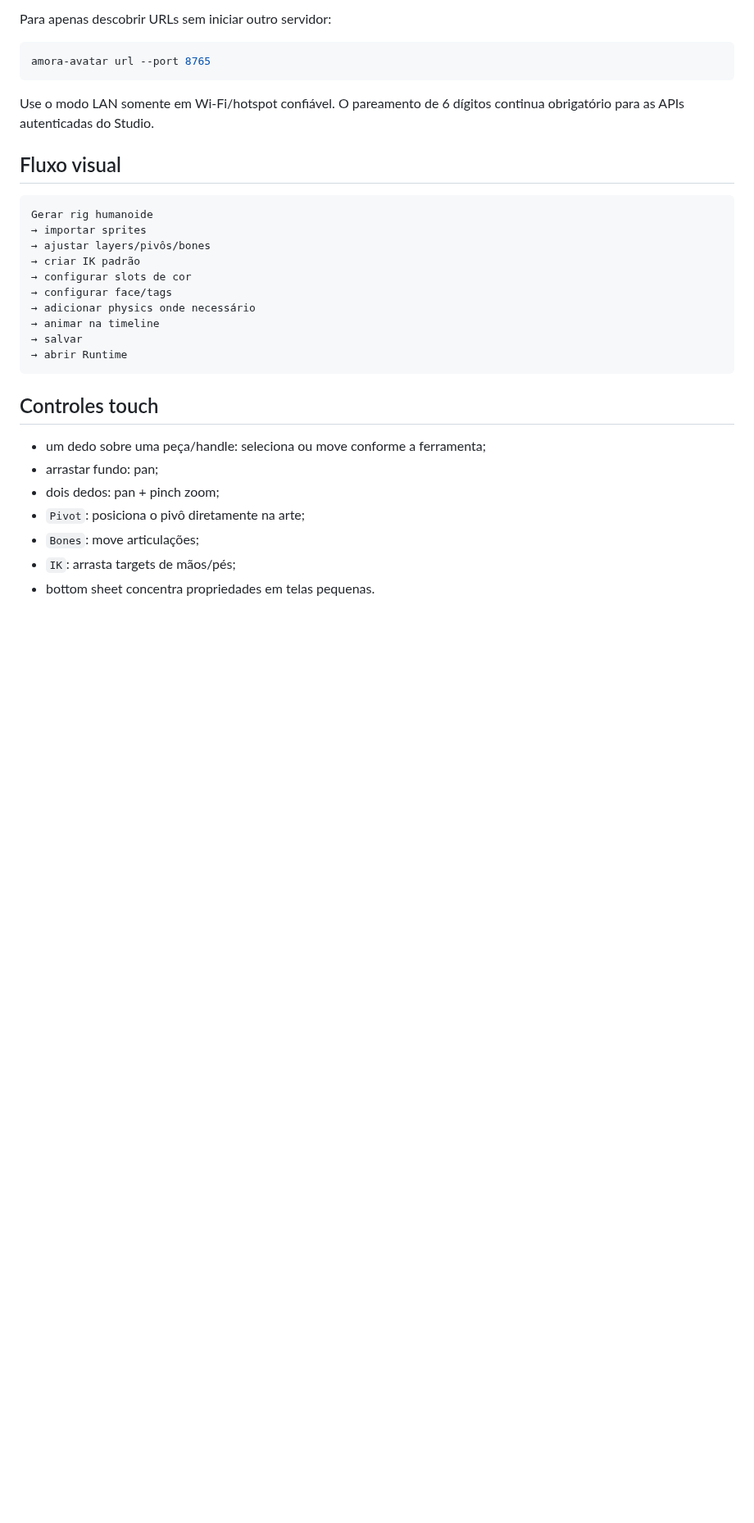
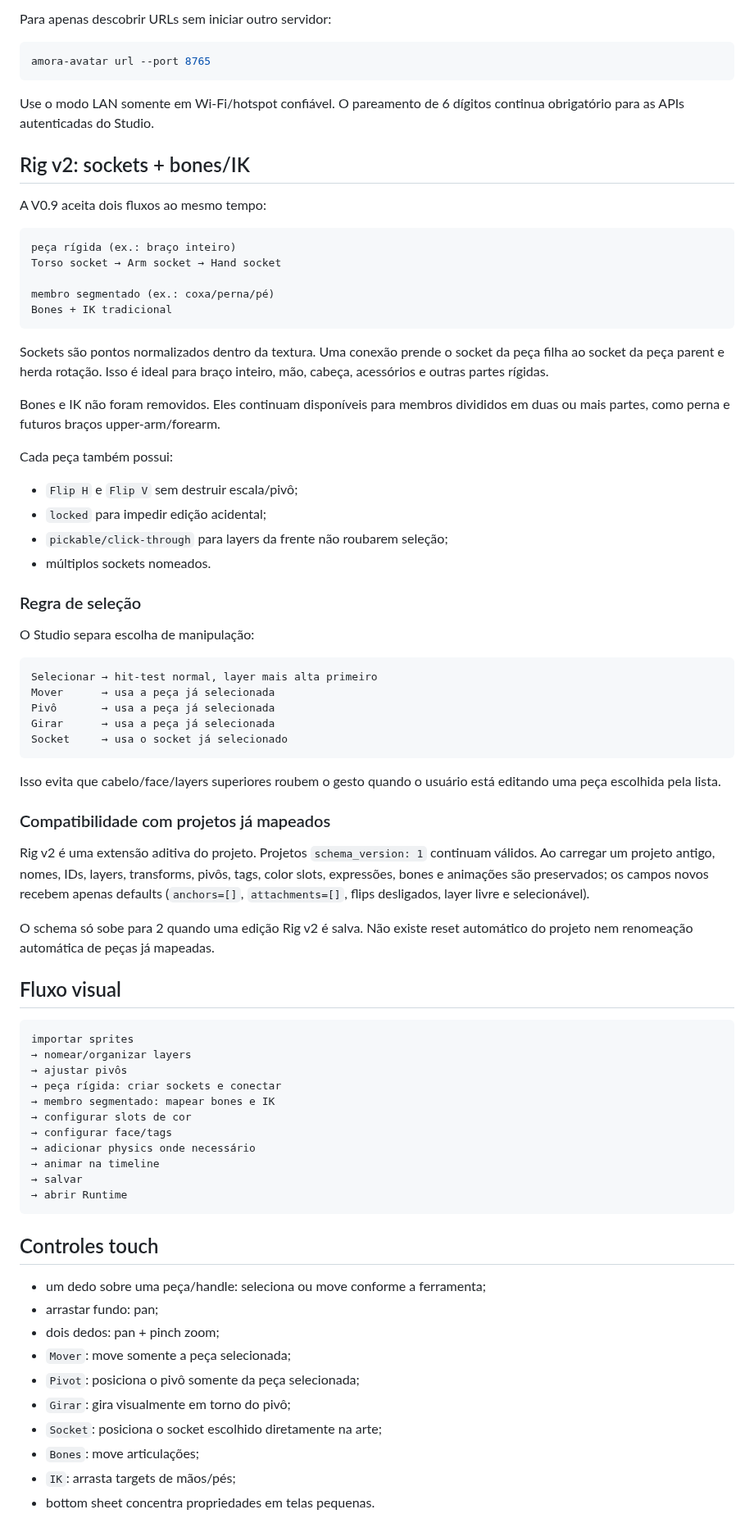
Before and after one commit to Sllay/Amora-Chibi, a Markdown page: avatar/README.md, the part around one of its changes. Shown at 82% size. Drawn GitHub-style; blank space fills up the shorter version.

Commit message:
docs(v0.9): document socket rig v2 and compatibility

````diff
--- a/avatar/README.md
+++ b/avatar/README.md
@@ -61,13 +61,57 @@ amora-avatar url --port 8765
 
 Use o modo LAN somente em Wi-Fi/hotspot confiável. O pareamento de 6 dígitos continua obrigatório para as APIs autenticadas do Studio.
 
+## Rig v2: sockets + bones/IK
+
+A V0.9 aceita dois fluxos ao mesmo tempo:
+
+```text
+peça rígida (ex.: braço inteiro)
+Torso socket → Arm socket → Hand socket
+
+membro segmentado (ex.: coxa/perna/pé)
+Bones + IK tradicional
+```
+
+Sockets são pontos normalizados dentro da textura. Uma conexão prende o socket da peça filha ao socket da peça parent e herda rotação. Isso é ideal para braço inteiro, mão, cabeça, acessórios e outras partes rígidas.
+
+Bones e IK não foram removidos. Eles continuam disponíveis para membros divididos em duas ou mais partes, como perna e futuros braços upper-arm/forearm.
+
+Cada peça também possui:
+
+- `Flip H` e `Flip V` sem destruir escala/pivô;
+- `locked` para impedir edição acidental;
+- `pickable/click-through` para layers da frente não roubarem seleção;
+- múltiplos sockets nomeados.
+
+### Regra de seleção
+
+O Studio separa escolha de manipulação:
+
+```text
+Selecionar → hit-test normal, layer mais alta primeiro
+Mover      → usa a peça já selecionada
+Pivô       → usa a peça já selecionada
+Girar      → usa a peça já selecionada
+Socket     → usa o socket já selecionado
+```
+
+Isso evita que cabelo/face/layers superiores roubem o gesto quando o usuário está editando uma peça escolhida pela lista.
+
+### Compatibilidade com projetos já mapeados
+
+Rig v2 é uma extensão aditiva do projeto. Projetos `schema_version: 1` continuam válidos. Ao carregar um projeto antigo, nomes, IDs, layers, transforms, pivôs, tags, color slots, expressões, bones e animações são preservados; os campos novos recebem apenas defaults (`anchors=[]`, `attachments=[]`, flips desligados, layer livre e selecionável).
+
+O schema só sobe para 2 quando uma edição Rig v2 é salva. Não existe reset automático do projeto nem renomeação automática de peças já mapeadas.
+
 ## Fluxo visual
 
 ```text
-Gerar rig humanoide
-→ importar sprites
-→ ajustar layers/pivôs/bones
-→ criar IK padrão
+importar sprites
+→ nomear/organizar layers
+→ ajustar pivôs
+→ peça rígida: criar sockets e conectar
+→ membro segmentado: mapear bones e IK
 → configurar slots de cor
 → configurar face/tags
 → adicionar physics onde necessário
@@ -81,7 +125,10 @@ Gerar rig humanoide
 - um dedo sobre uma peça/handle: seleciona ou move conforme a ferramenta;
 - arrastar fundo: pan;
 - dois dedos: pan + pinch zoom;
-- `Pivot`: posiciona o pivô diretamente na arte;
+- `Mover`: move somente a peça selecionada;
+- `Pivot`: posiciona o pivô somente da peça selecionada;
+- `Girar`: gira visualmente em torno do pivô;
+- `Socket`: posiciona o socket escolhido diretamente na arte;
 - `Bones`: move articulações;
 - `IK`: arrasta targets de mãos/pés;
 - bottom sheet concentra propriedades em telas pequenas.
````
Also changed, not shown: other parts of avatar/README.md (+1 -1 lines).
